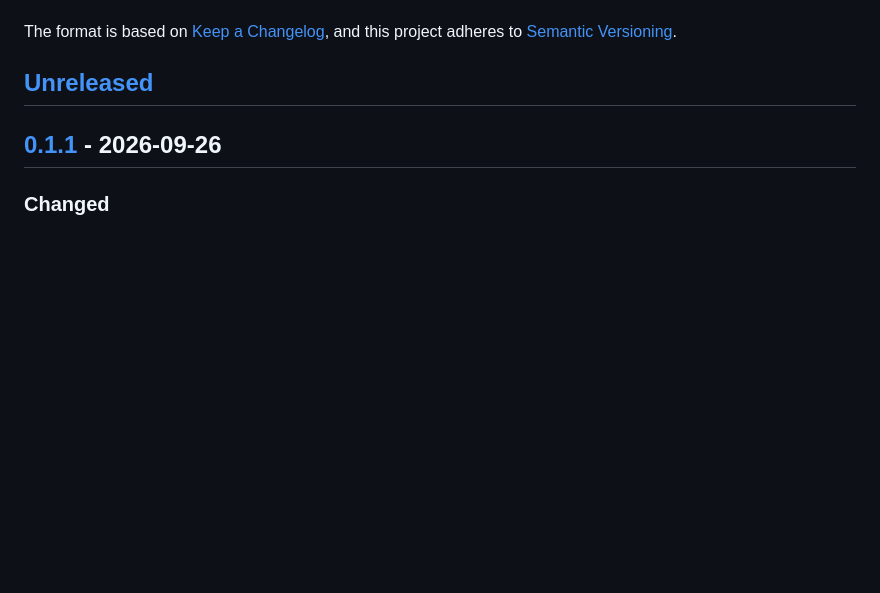
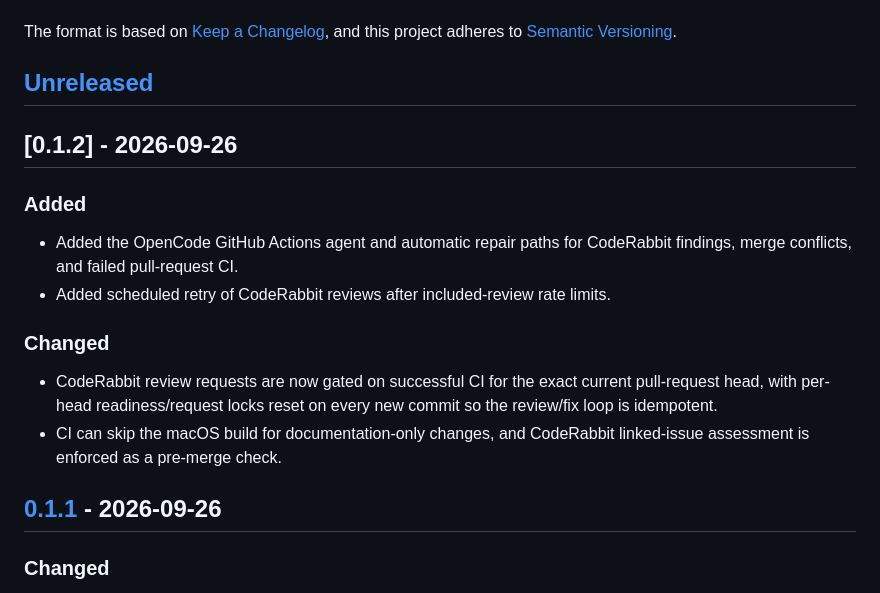
Before and after one commit to kodmial/nanodictate, a Markdown page: CHANGELOG.md, the part around the change. Rendered like a GitHub page; blank space fills up the shorter version.

Commit message:
docs: record v0.1.2 release

```diff
--- a/CHANGELOG.md
+++ b/CHANGELOG.md
@@ -6,6 +6,22 @@ The format is based on [Keep a Changelog](https://keepachangelog.com/en/1.1.0/),
 and this project adheres to [Semantic Versioning](https://semver.org/spec/v2.0.0.html).
 
 ## [Unreleased]
+
+## [0.1.2] - 2026-09-26
+
+### Added
+
+- Added the OpenCode GitHub Actions agent and automatic repair paths for
+  CodeRabbit findings, merge conflicts, and failed pull-request CI.
+- Added scheduled retry of CodeRabbit reviews after included-review rate limits.
+
+### Changed
+
+- CodeRabbit review requests are now gated on successful CI for the exact current
+  pull-request head, with per-head readiness/request locks reset on every new
+  commit so the review/fix loop is idempotent.
+- CI can skip the macOS build for documentation-only changes, and CodeRabbit
+  linked-issue assessment is enforced as a pre-merge check.
 
 ## [0.1.1] - 2026-09-26
 
```
